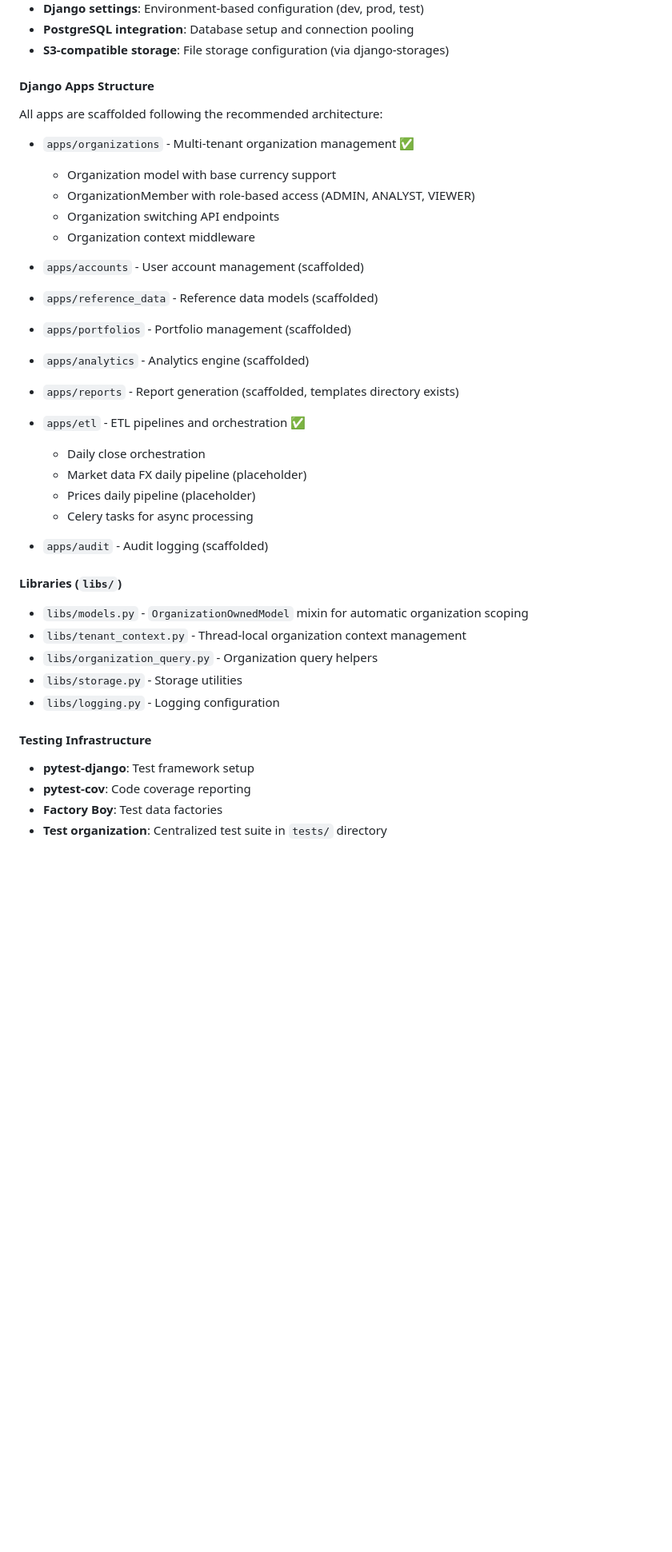
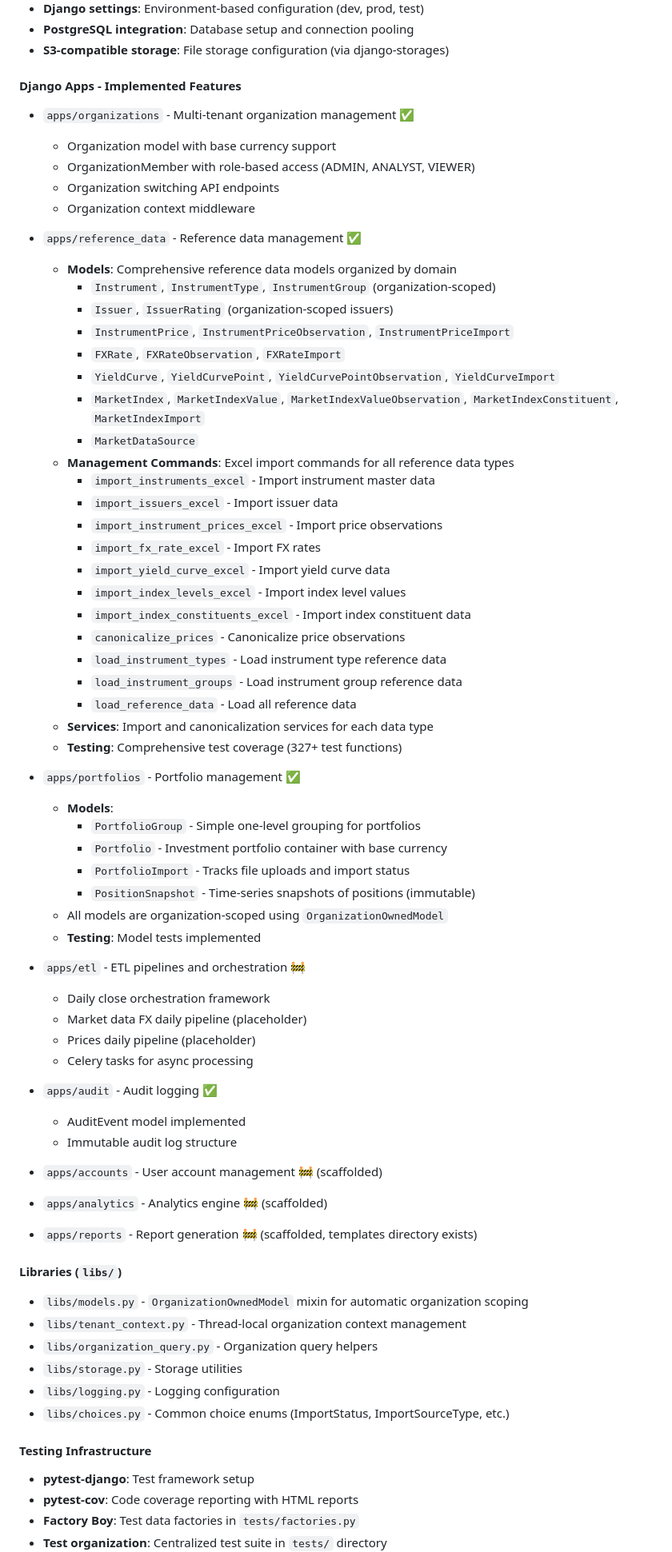
Before and after one commit to spmael/hedgemind, a Markdown page: README.md, the part around one of its changes. Shown at 80% size. Rendered like a GitHub page; blank space fills up the shorter version.

```diff
--- a/README.md
+++ b/README.md
@@ -33,8 +33,7 @@ The project is currently building the foundational infrastructure for multi-tena
 - **PostgreSQL integration**: Database setup and connection pooling
 - **S3-compatible storage**: File storage configuration (via django-storages)
 
-#### Django Apps Structure
-All apps are scaffolded following the recommended architecture:
+#### Django Apps - Implemented Features
 
 - `apps/organizations` - Multi-tenant organization management ✅
   - Organization model with base currency support
@@ -42,17 +41,52 @@ All apps are scaffolded following the recommended architecture:
   - Organization switching API endpoints
   - Organization context middleware
 
-- `apps/accounts` - User account management (scaffolded)
-- `apps/reference_data` - Reference data models (scaffolded)
-- `apps/portfolios` - Portfolio management (scaffolded)
-- `apps/analytics` - Analytics engine (scaffolded)
-- `apps/reports` - Report generation (scaffolded, templates directory exists)
-- `apps/etl` - ETL pipelines and orchestration ✅
-  - Daily close orchestration
+- `apps/reference_data` - Reference data management ✅
+  - **Models**: Comprehensive reference data models organized by domain
+    - `Instrument`, `InstrumentType`, `InstrumentGroup` (organization-scoped)
+    - `Issuer`, `IssuerRating` (organization-scoped issuers)
+    - `InstrumentPrice`, `InstrumentPriceObservation`, `InstrumentPriceImport`
+    - `FXRate`, `FXRateObservation`, `FXRateImport`
+    - `YieldCurve`, `YieldCurvePoint`, `YieldCurvePointObservation`, `YieldCurveImport`
+    - `MarketIndex`, `MarketIndexValue`, `MarketIndexValueObservation`, `MarketIndexConstituent`, `MarketIndexImport`
+    - `MarketDataSource`
+  - **Management Commands**: Excel import commands for all reference data types
+    - `import_instruments_excel` - Import instrument master data
+    - `import_issuers_excel` - Import issuer data
+    - `import_instrument_prices_excel` - Import price observations
+    - `import_fx_rate_excel` - Import FX rates
+    - `import_yield_curve_excel` - Import yield curve data
+    - `import_index_levels_excel` - Import index level values
+    - `import_index_constituents_excel` - Import index constituent data
+    - `canonicalize_prices` - Canonicalize price observations
+    - `load_instrument_types` - Load instrument type reference data
+    - `load_instrument_groups` - Load instrument group reference data
+    - `load_reference_data` - Load all reference data
+  - **Services**: Import and canonicalization services for each data type
+  - **Testing**: Comprehensive test coverage (327+ test functions)
+
+- `apps/portfolios` - Portfolio management ✅
+  - **Models**:
+    - `PortfolioGroup` - Simple one-level grouping for portfolios
+    - `Portfolio` - Investment portfolio container with base currency
+    - `PortfolioImport` - Tracks file uploads and import status
+    - `PositionSnapshot` - Time-series snapshots of positions (immutable)
+  - All models are organization-scoped using `OrganizationOwnedModel`
+  - **Testing**: Model tests implemented
+
+- `apps/etl` - ETL pipelines and orchestration 🚧
+  - Daily close orchestration framework
   - Market data FX daily pipeline (placeholder)
   - Prices daily pipeline (placeholder)
   - Celery tasks for async processing
-- `apps/audit` - Audit logging (scaffolded)
+
+- `apps/audit` - Audit logging ✅
+  - AuditEvent model implemented
+  - Immutable audit log structure
+
+- `apps/accounts` - User account management 🚧 (scaffolded)
+- `apps/analytics` - Analytics engine 🚧 (scaffolded)
+- `apps/reports` - Report generation 🚧 (scaffolded, templates directory exists)
 
 #### Libraries (`libs/`)
 - `libs/models.py` - `OrganizationOwnedModel` mixin for automatic organization scoping
@@ -60,9 +94,10 @@ All apps are scaffolded following the recommended architecture:
 - `libs/organization_query.py` - Organization query helpers
 - `libs/storage.py` - Storage utilities
 - `libs/logging.py` - Logging configuration
+- `libs/choices.py` - Common choice enums (ImportStatus, ImportSourceType, etc.)
 
 #### Testing Infrastructure
 - **pytest-django**: Test framework setup
-- **pytest-cov**: Code coverage reporting
-- **Factory Boy**: Test data factories
+- **pytest-cov**: Code coverage reporting with HTML reports
+- **Factory Boy**: Test data factories in `tests/factories.py`
 - **Test organization**: Centralized test suite in `tests/` directory
```
Also changed, not shown: other parts of README.md (+91 -22 lines).
